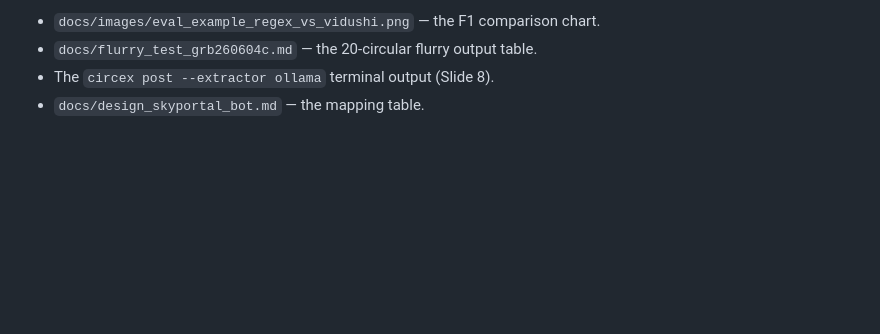
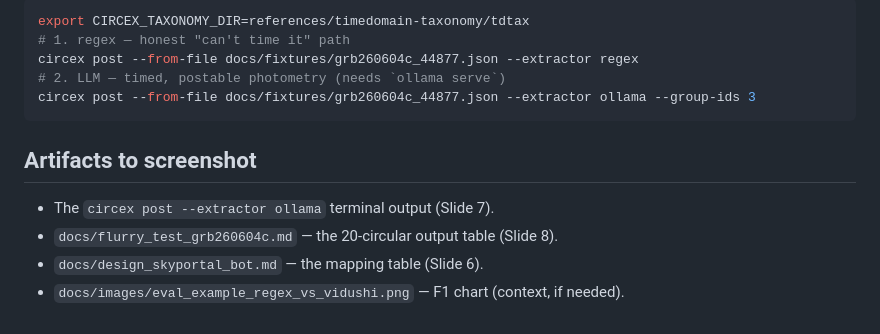
Before and after one commit to ThatSoulyGuy/Circex, a Markdown page: docs/slides_outline.md, the part around one of its changes. Drawn GitHub-style; blank space fills up the shorter version.

````diff
--- a/docs/slides_outline.md
+++ b/docs/slides_outline.md
@@ -172,5 +153,15 @@ circex post --from-file docs/fixtures/grb260604c_44877.json --extractor ollama -
 
-- `docs/images/eval_example_regex_vs_vidushi.png` — the F1 comparison chart.
-- `docs/flurry_test_grb260604c.md` — the 20-circular flurry output table.
-- The `circex post --extractor ollama` terminal output (Slide 8).
-- `docs/design_skyportal_bot.md` — the mapping table.
+```bash
+export CIRCEX_TAXONOMY_DIR=references/timedomain-taxonomy/tdtax
+# 1. regex — honest "can't time it" path
+circex post --from-file docs/fixtures/grb260604c_44877.json --extractor regex
+# 2. LLM — timed, postable photometry (needs `ollama serve`)
+circex post --from-file docs/fixtures/grb260604c_44877.json --extractor ollama --group-ids 3
+```
+
+## Artifacts to screenshot
+
+- The `circex post --extractor ollama` terminal output (Slide 7).
+- `docs/flurry_test_grb260604c.md` — the 20-circular output table (Slide 8).
+- `docs/design_skyportal_bot.md` — the mapping table (Slide 6).
+- `docs/images/eval_example_regex_vs_vidushi.png` — F1 chart (context, if needed).
````
Also changed, not shown: other parts of docs/slides_outline.md (+95 -114 lines).
